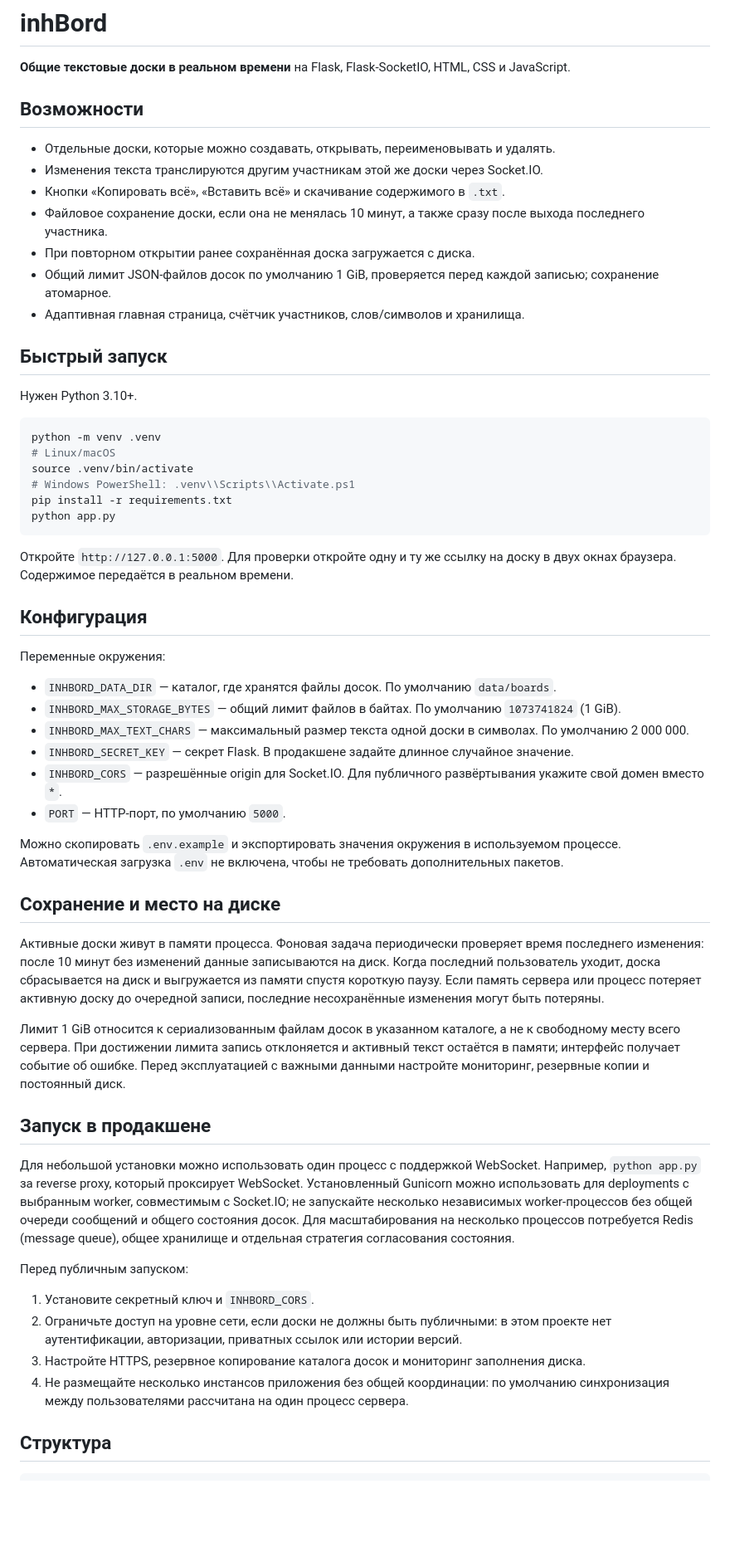
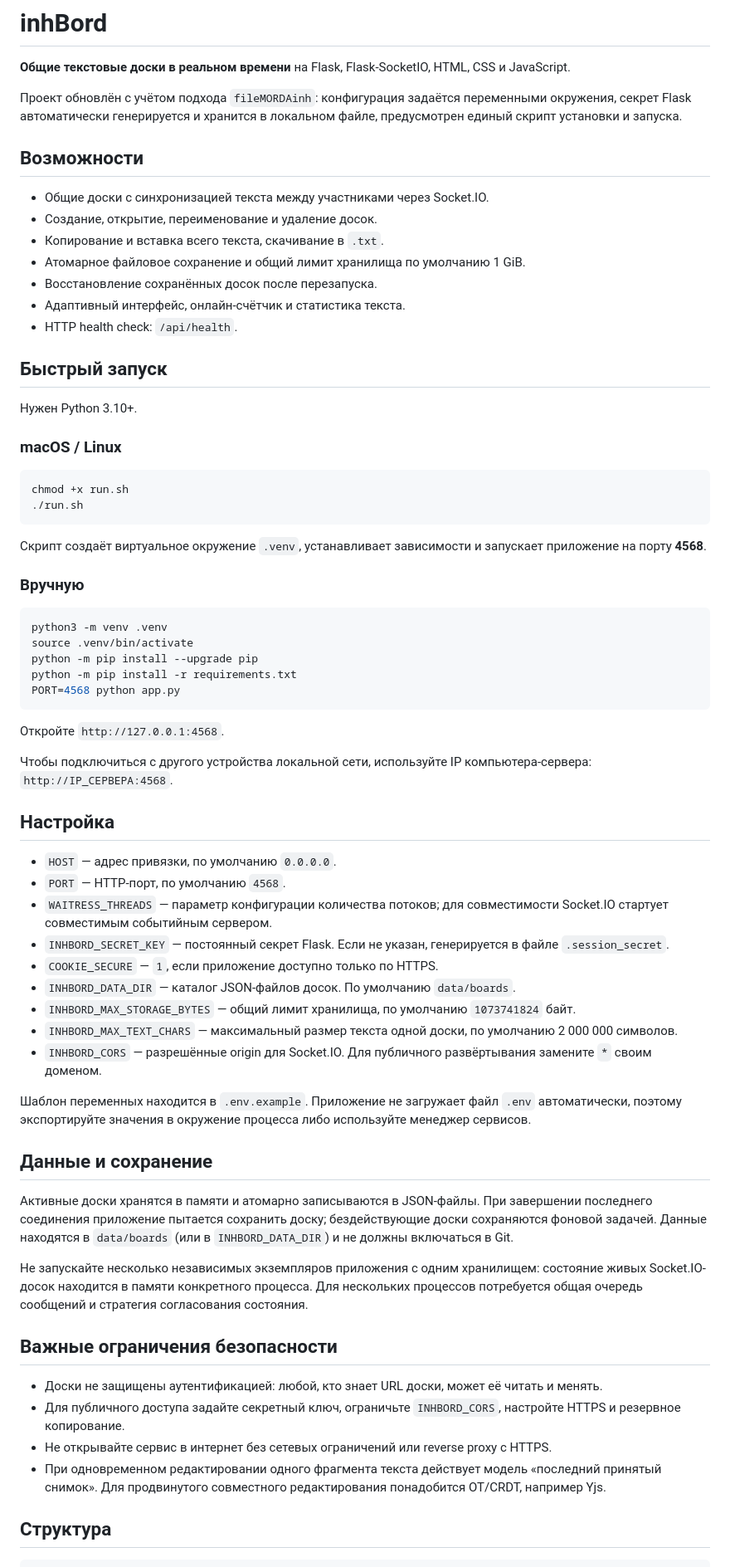
Before and after one commit to tranzistrina/inhBord, a Markdown page: README.md, the part around one of its changes. Shown at 83% size. Drawn GitHub-style; blank space fills up the shorter version.

Commit message:
Document setup and port 4568

````diff
--- a/README.md
+++ b/README.md
@@ -2,60 +2,71 @@
 
 **Общие текстовые доски в реальном времени** на Flask, Flask-SocketIO, HTML, CSS и JavaScript.
 
+Проект обновлён с учётом подхода `fileMORDAinh`: конфигурация задаётся переменными окружения, секрет Flask автоматически генерируется и хранится в локальном файле, предусмотрен единый скрипт установки и запуска.
+
 ## Возможности
 
-- Отдельные доски, которые можно создавать, открывать, переименовывать и удалять.
-- Изменения текста транслируются другим участникам этой же доски через Socket.IO.
-- Кнопки «Копировать всё», «Вставить всё» и скачивание содержимого в `.txt`.
-- Файловое сохранение доски, если она не менялась 10 минут, а также сразу после выхода последнего участника.
-- При повторном открытии ранее сохранённая доска загружается с диска.
-- Общий лимит JSON-файлов досок по умолчанию 1 GiB, проверяется перед каждой записью; сохранение атомарное.
-- Адаптивная главная страница, счётчик участников, слов/символов и хранилища.
+- Общие доски с синхронизацией текста между участниками через Socket.IO.
+- Создание, открытие, переименование и удаление досок.
+- Копирование и вставка всего текста, скачивание в `.txt`.
+- Атомарное файловое сохранение и общий лимит хранилища по умолчанию 1 GiB.
+- Восстановление сохранённых досок после перезапуска.
+- Адаптивный интерфейс, онлайн-счётчик и статистика текста.
+- HTTP health check: `/api/health`.
 
 ## Быстрый запуск
 
 Нужен Python 3.10+.
 
+### macOS / Linux
+
 ```bash
-python -m venv .venv
-# Linux/macOS
-source .venv/bin/activate
-# Windows PowerShell: .venv\\Scripts\\Activate.ps1
-pip install -r requirements.txt
-python app.py
+chmod +x run.sh
+./run.sh
 ```
 
-Откройте `http://127.0.0.1:5000`. Для проверки откройте одну и ту же ссылку на доску в двух окнах браузера. Содержимое передаётся в реальном времени.
+Скрипт создаёт виртуальное окружение `.venv`, устанавливает зависимости и запускает приложение на порту **4568**.
 
-## Конфигурация
+### Вручную
 
-Переменные окружения:
+```bash
+python3 -m venv .venv
+source .venv/bin/activate
+python -m pip install --upgrade pip
+python -m pip install -r requirements.txt
+PORT=4568 python app.py
+```
 
-- `INHBORD_DATA_DIR` — каталог, где хранятся файлы досок. По умолчанию `data/boards`.
-- `INHBORD_MAX_STORAGE_BYTES` — общий лимит файлов в байтах. По умолчанию `1073741824` (1 GiB).
-- `INHBORD_MAX_TEXT_CHARS` — максимальный размер текста одной доски в символах. По умолчанию 2 000 000.
-- `INHBORD_SECRET_KEY` — секрет Flask. В продакшене задайте длинное случайное значение.
-- `INHBORD_CORS` — разрешённые origin для Socket.IO. Для публичного развёртывания укажите свой домен вместо `*`.
-- `PORT` — HTTP-порт, по умолчанию `5000`.
+Откройте `http://127.0.0.1:4568`.
 
-Можно скопировать `.env.example` и экспортировать значения окружения в используемом процессе. Автоматическая загрузка `.env` не включена, чтобы не требовать дополнительных пакетов.
+Чтобы подключиться с другого устройства локальной сети, используйте IP компьютера-сервера: `http://IP_СЕРВЕРА:4568`.
 
-## Сохранение и место на диске
+## Настройка
 
-Активные доски живут в памяти процесса. Фоновая задача периодически проверяет время последнего изменения: после 10 минут без изменений данные записываются на диск. Когда последний пользователь уходит, доска сбрасывается на диск и выгружается из памяти спустя короткую паузу. Если память сервера или процесс потеряет активную доску до очередной записи, последние несохранённые изменения могут быть потеряны.
+- `HOST` — адрес привязки, по умолчанию `0.0.0.0`.
+- `PORT` — HTTP-порт, по умолчанию `4568`.
+- `WAITRESS_THREADS` — параметр конфигурации количества потоков; для совместимости Socket.IO стартует совместимым событийным сервером.
+- `INHBORD_SECRET_KEY` — постоянный секрет Flask. Если не указан, генерируется в файле `.session_secret`.
+- `COOKIE_SECURE` — `1`, если приложение доступно только по HTTPS.
+- `INHBORD_DATA_DIR` — каталог JSON-файлов досок. По умолчанию `data/boards`.
+- `INHBORD_MAX_STORAGE_BYTES` — общий лимит хранилища, по умолчанию `1073741824` байт.
+- `INHBORD_MAX_TEXT_CHARS` — максимальный размер текста одной доски, по умолчанию 2 000 000 символов.
+- `INHBORD_CORS` — разрешённые origin для Socket.IO. Для публичного развёртывания замените `*` своим доменом.
 
-Лимит 1 GiB относится к сериализованным файлам досок в указанном каталоге, а не к свободному месту всего сервера. При достижении лимита запись отклоняется и активный текст остаётся в памяти; интерфейс получает событие об ошибке. Перед эксплуатацией с важными данными настройте мониторинг, резервные копии и постоянный диск.
+Шаблон переменных находится в `.env.example`. Приложение не загружает файл `.env` автоматически, поэтому экспортируйте значения в окружение процесса либо используйте менеджер сервисов.
 
-## Запуск в продакшене
+## Данные и сохранение
 
-Для небольшой установки можно использовать один процесс с поддержкой WebSocket. Например, `python app.py` за reverse proxy, который проксирует WebSocket. Установленный Gunicorn можно использовать для deployments с выбранным worker, совместимым с Socket.IO; не запускайте несколько независимых worker-процессов без общей очереди сообщений и общего состояния досок. Для масштабирования на несколько процессов потребуется Redis (message queue), общее хранилище и отдельная стратегия согласования состояния.
+Активные доски хранятся в памяти и атомарно записываются в JSON-файлы. При завершении последнего соединения приложение пытается сохранить доску; бездействующие доски сохраняются фоновой задачей. Данные находятся в `data/boards` (или в `INHBORD_DATA_DIR`) и не должны включаться в Git.
 
-Перед публичным запуском:
+Не запускайте несколько независимых экземпляров приложения с одним хранилищем: состояние живых Socket.IO-досок находится в памяти конкретного процесса. Для нескольких процессов потребуется общая очередь сообщений и стратегия согласования состояния.
 
-1. Установите секретный ключ и `INHBORD_CORS`.
-2. Ограничьте доступ на уровне сети, если доски не должны быть публичными: в этом проекте нет аутентификации, авторизации, приватных ссылок или истории версий.
-3. Настройте HTTPS, резервное копирование каталога досок и мониторинг заполнения диска.
-4. Не размещайте несколько инстансов приложения без общей координации: по умолчанию синхронизация между пользователями рассчитана на один процесс сервера.
+## Важные ограничения безопасности
+
+- Доски не защищены аутентификацией: любой, кто знает URL доски, может её читать и менять.
+- Для публичного доступа задайте секретный ключ, ограничьте `INHBORD_CORS`, настройте HTTPS и резервное копирование.
+- Не открывайте сервис в интернет без сетевых ограничений или reverse proxy с HTTPS.
+- При одновременном редактировании одного фрагмента текста действует модель «последний принятый снимок». Для продвинутого совместного редактирования понадобится OT/CRDT, например Yjs.
 
 ## Структура
 
````
Also changed, not shown: other parts of README.md (+5 -10 lines).
